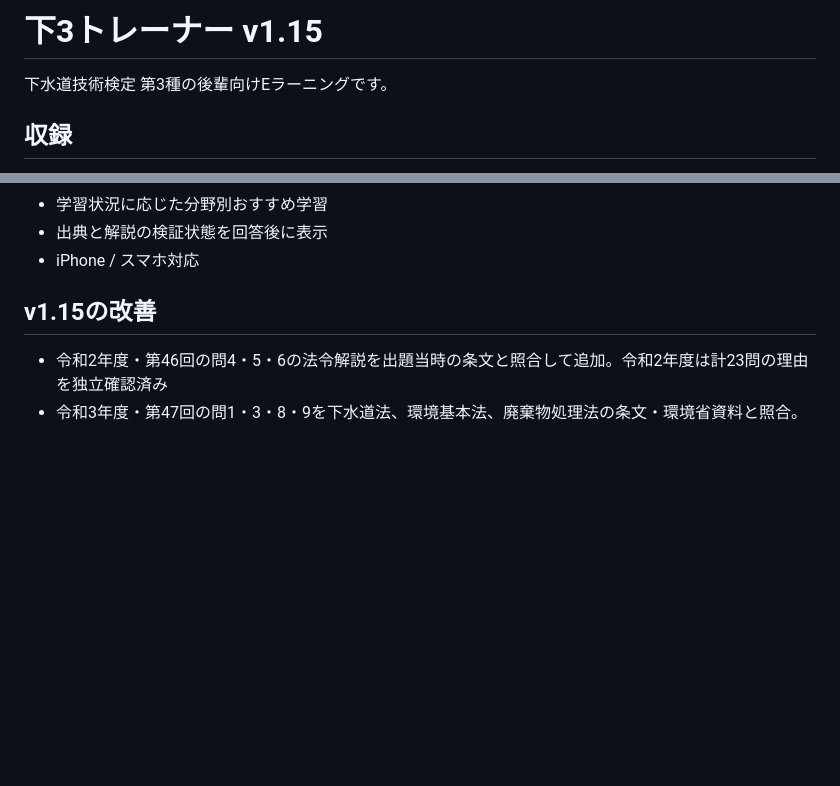
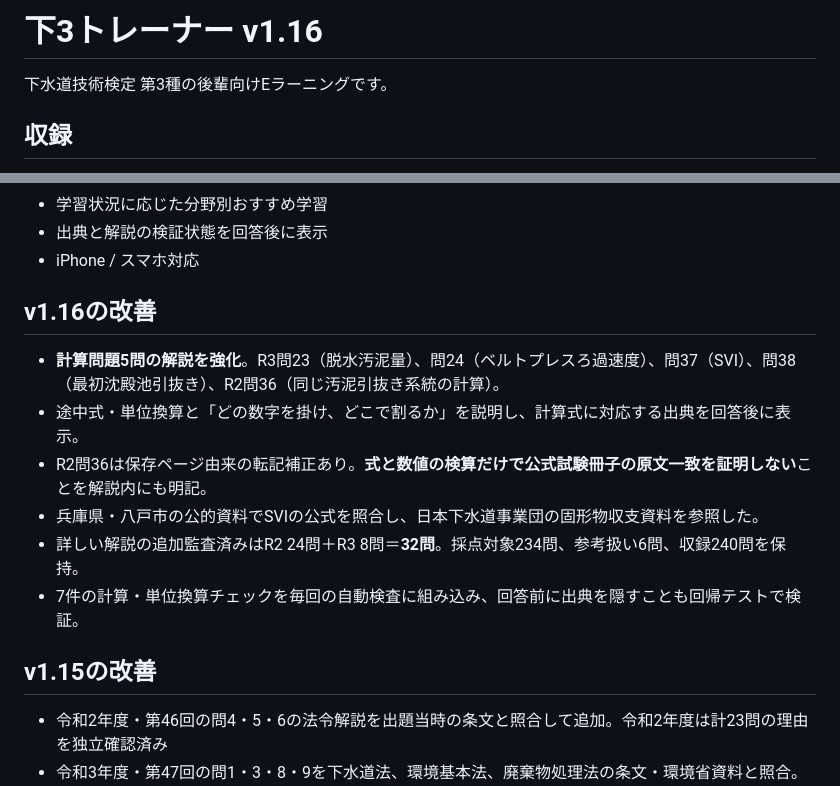
Before and after one commit to inarivf/-gesuido3-study, a Markdown page: README.md, 2 parts joined by grey strips. GitHub-like rendering; blank space fills up the shorter version.

Commit message:
Publish v1.16 with clearer independently checked sludge and SVI calculations

```diff
--- a/README.md
+++ b/README.md
@@ -1,4 +1,4 @@
-# 下3トレーナー v1.15
+# 下3トレーナー v1.16
 
 下水道技術検定 第3種の後輩向けEラーニングです。
 
@@ -51,6 +51,15 @@
 - 学習状況に応じた分野別おすすめ学習
 - 出典と解説の検証状態を回答後に表示
 - iPhone / スマホ対応
+
+## v1.16の改善
+
+- **計算問題5問の解説を強化**。R3問23（脱水汚泥量）、問24（ベルトプレスろ過速度）、問37（SVI）、問38（最初沈殿池引抜き）、R2問36（同じ汚泥引抜き系統の計算）。
+- 途中式・単位換算と「どの数字を掛け、どこで割るか」を説明し、計算式に対応する出典を回答後に表示。
+- R2問36は保存ページ由来の転記補正あり。**式と数値の検算だけで公式試験冊子の原文一致を証明しない**ことを解説内にも明記。
+- 兵庫県・八戸市の公的資料でSVIの公式を照合し、日本下水道事業団の固形物収支資料を参照した。
+- 詳しい解説の追加監査済みはR2 24問＋R3 8問＝**32問**。採点対象234問、参考扱い6問、収録240問を保持。
+- 7件の計算・単位換算チェックを毎回の自動検査に組み込み、回答前に出典を隠すことも回帰テストで検証。
 
 ## v1.15の改善
 - 令和2年度・第46回の問4・5・6の法令解説を出題当時の条文と照合して追加。令和2年度は計23問の理由を独立確認済み
```
